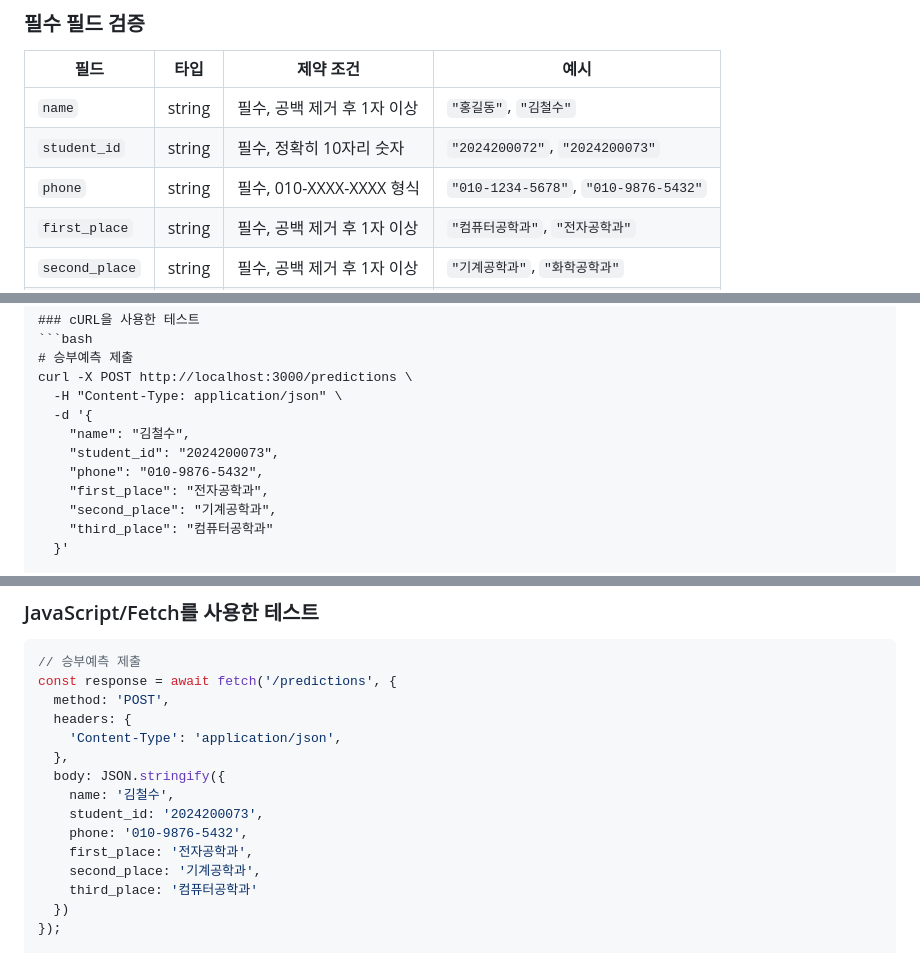
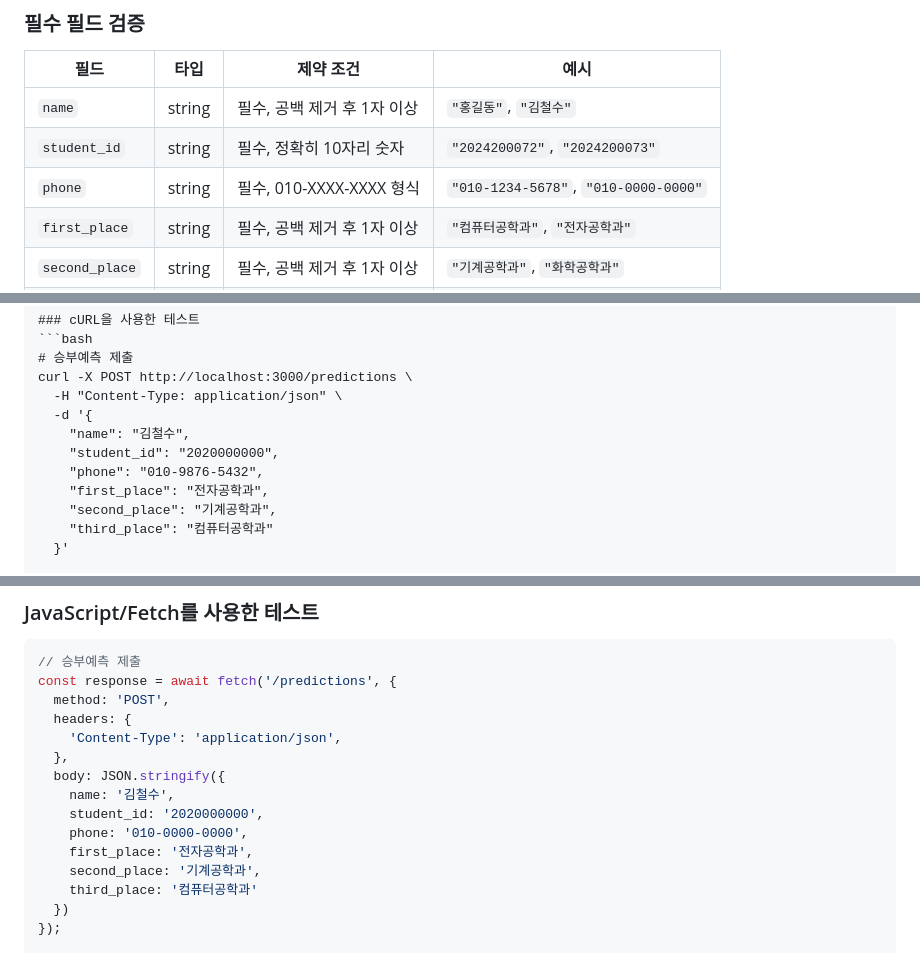
Before and after one commit to kwucouncil/backend, a Markdown page: PREDICTIONS_API_README.md, 3 parts joined by grey strips. Drawn GitHub-style.

```diff
--- a/PREDICTIONS_API_README.md
+++ b/PREDICTIONS_API_README.md
@@ -142,7 +142,7 @@ CREATE TABLE predictions (
 |------|------|-----------|------|
 | `name` | string | 필수, 공백 제거 후 1자 이상 | `"홍길동"`, `"김철수"` |
 | `student_id` | string | 필수, 정확히 10자리 숫자 | `"2024200072"`, `"2024200073"` |
-| `phone` | string | 필수, 010-XXXX-XXXX 형식 | `"010-1234-5678"`, `"010-9876-5432"` |
+| `phone` | string | 필수, 010-XXXX-XXXX 형식 | `"010-1234-5678"`, `"010-0000-0000"` |
 | `first_place` | string | 필수, 공백 제거 후 1자 이상 | `"컴퓨터공학과"`, `"전자공학과"` |
 | `second_place` | string | 필수, 공백 제거 후 1자 이상 | `"기계공학과"`, `"화학공학과"` |
 | `third_place` | string | 필수, 공백 제거 후 1자 이상 | `"건축공학과"`, `"토목공학과"` |
@@ -302,7 +301,7 @@ curl -X POST http://localhost:3000/predictions \
   -H "Content-Type: application/json" \
   -d '{
     "name": "김철수",
-    "student_id": "2024200073",
+    "student_id": "2020000000",
     "phone": "010-9876-5432",
     "first_place": "전자공학과",
     "second_place": "기계공학과",
@@ -328,8 +327,8 @@ const response = await fetch('/predictions', {
   },
   body: JSON.stringify({
     name: '김철수',
-    student_id: '2024200073',
-    phone: '010-9876-5432',
+    student_id: '2020000000',
+    phone: '010-0000-0000',
     first_place: '전자공학과',
     second_place: '기계공학과',
     third_place: '컴퓨터공학과'
```
Also changed, not shown: other parts of PREDICTIONS_API_README.md (+0 -1 lines).
